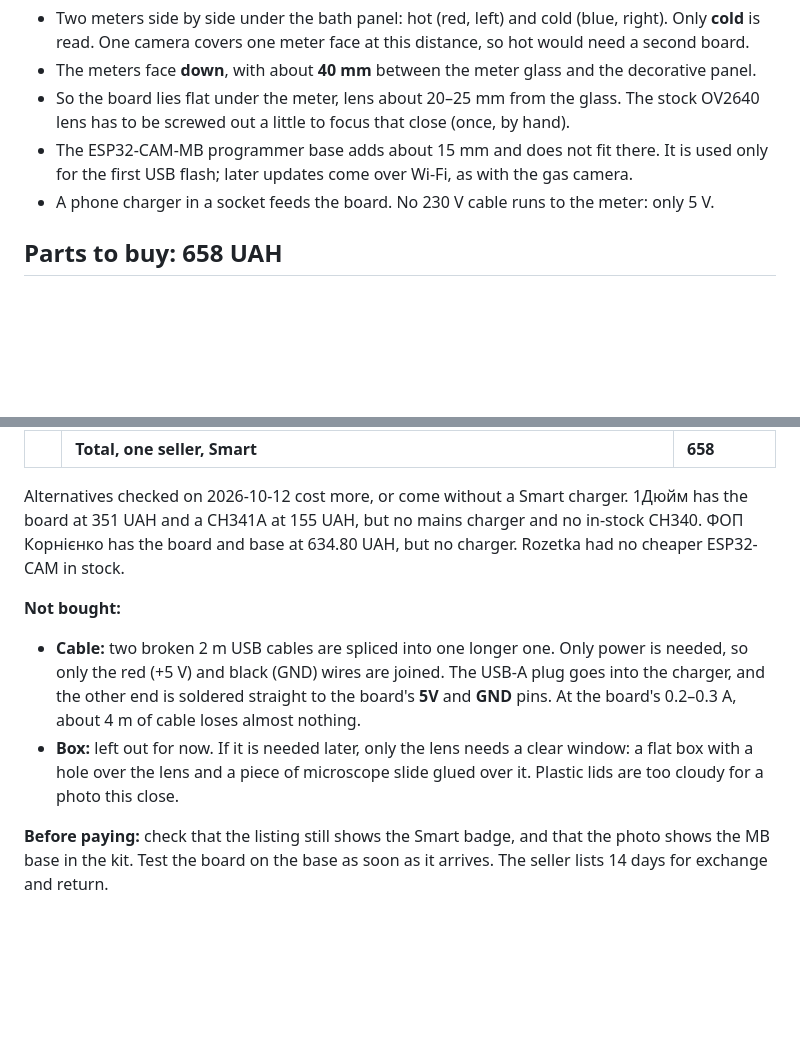
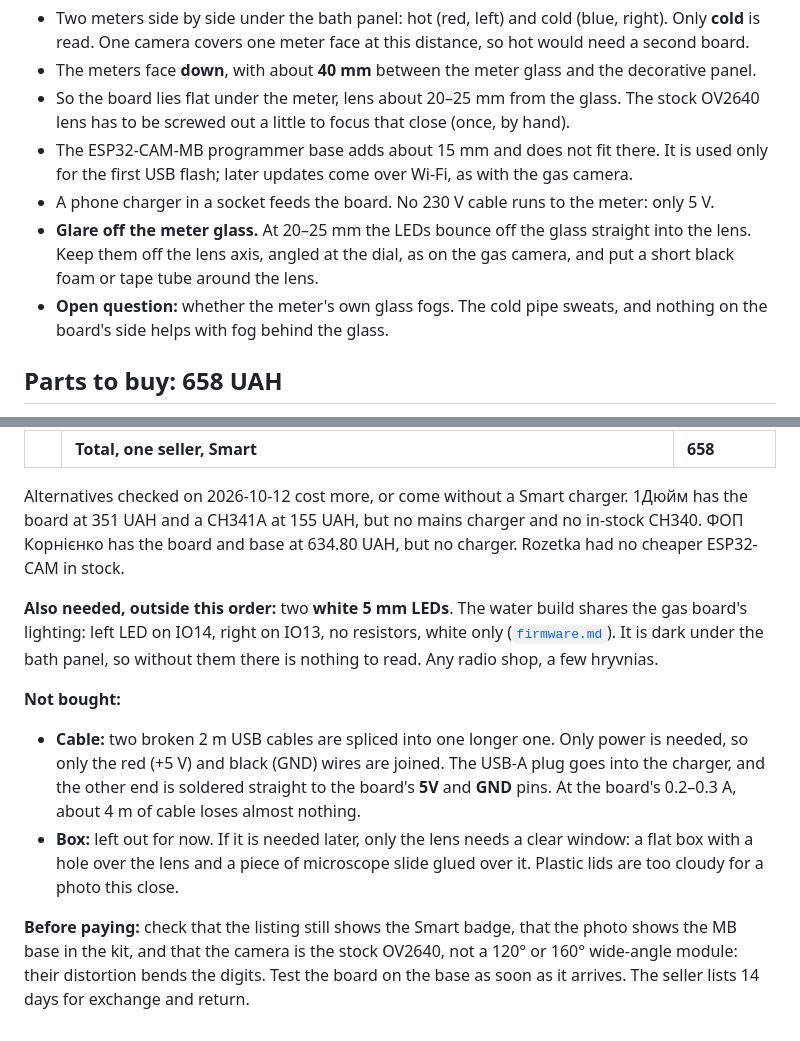
Before and after one commit to AlexandrLisitsa/HomeSweetHome, a Markdown page: WaterMeter/README.md, 2 parts joined by grey strips. Rendered like a GitHub page; blank space fills up the shorter version.

```diff
--- a/WaterMeter/README.md
+++ b/WaterMeter/README.md
@@ -47,6 +47,10 @@ sections 12 and 13 (both reading sensors, the water alert).
 - The ESP32-CAM-MB programmer base adds about 15 mm and does not fit there. It is used only for the first USB
   flash; later updates come over Wi-Fi, as with the gas camera.
 - A phone charger in a socket feeds the board. No 230 V cable runs to the meter: only 5 V.
+- **Glare off the meter glass.** At 20–25 mm the LEDs bounce off the glass straight into the lens. Keep them off the
+  lens axis, angled at the dial, as on the gas camera, and put a short black foam or tape tube around the lens.
+- **Open question:** whether the meter's own glass fogs. The cold pipe sweats, and nothing on the board's side helps
+  with fog behind the glass.
 
 ## Parts to buy: 658 UAH
 
@@ -65,6 +69,10 @@ Alternatives checked on 2026-10-12 cost more, or come without a Smart charger. 1
 CH341A at 155 UAH, but no mains charger and no in-stock CH340. ФОП Корнієнко has the board and base at 634.80 UAH,
 but no charger. Rozetka had no cheaper ESP32-CAM in stock.
 
+**Also needed, outside this order:** two **white 5 mm LEDs**. The water build shares the gas board's lighting: left
+LED on IO14, right on IO13, no resistors, white only ([`firmware.md`](../MeterCam/docs/firmware.md)). It is dark under
+the bath panel, so without them there is nothing to read. Any radio shop, a few hryvnias.
+
 **Not bought:**
 - **Cable:** two broken 2 m USB cables are spliced into one longer one. Only power is needed, so only the red
   (+5 V) and black (GND) wires are joined. The USB-A plug goes into the charger, and the other end is soldered
@@ -72,5 +80,6 @@ but no charger. Rozetka had no cheaper ESP32-CAM in stock.
 - **Box:** left out for now. If it is needed later, only the lens needs a clear window: a flat box with a hole
   over the lens and a piece of microscope slide glued over it. Plastic lids are too cloudy for a photo this close.
 
-**Before paying:** check that the listing still shows the Smart badge, and that the photo shows the MB base in the kit.
+**Before paying:** check that the listing still shows the Smart badge, that the photo shows the MB base in the kit,
+and that the camera is the stock OV2640, not a 120° or 160° wide-angle module: their distortion bends the digits.
 Test the board on the base as soon as it arrives. The seller lists 14 days for exchange and return.
```
Also changed, not shown: MeterCam/README.md (+0 -1 lines), MeterCam/docs/water-camera-parts.md (deleted, +0 -46 lines).
